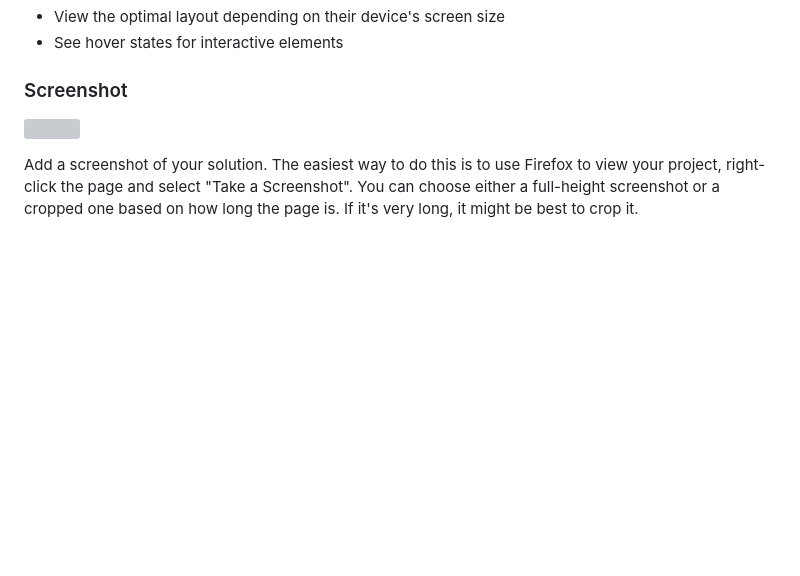
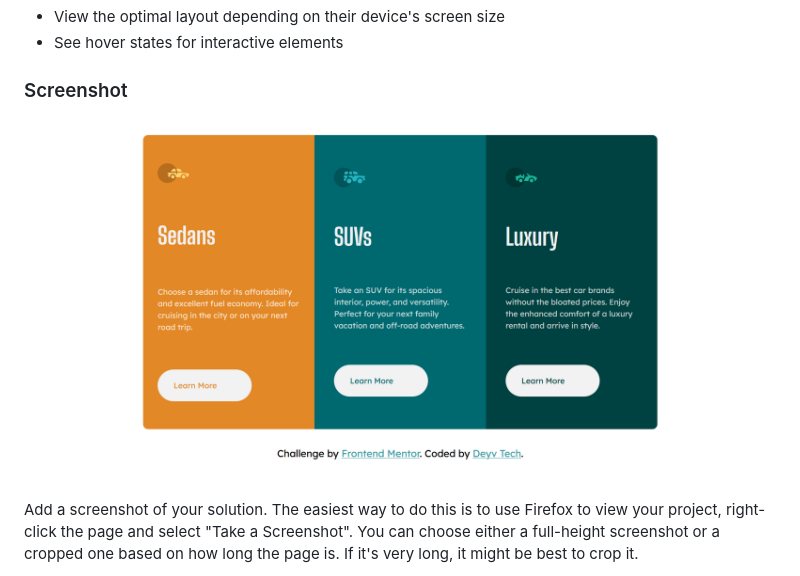
Before and after one commit to deyvtech/3-Column-Card, a Markdown page: README-template.md, the part around the change. Drawn GitHub-style; pictures changed too: Screenshot_1.png (added); blank space fills up the shorter version; grey boxes are pictures that could not be loaded.

```diff
--- a/README-template.md
+++ b/README-template.md
@@ -29,7 +29,7 @@ Users should be able to:
 
 ### Screenshot
 
-![](./screenshot.jpg)
+![](./Screenshot_1.png)
 
 Add a screenshot of your solution. The easiest way to do this is to use Firefox to view your project, right-click the page and select "Take a Screenshot". You can choose either a full-height screenshot or a cropped one based on how long the page is. If it's very long, it might be best to crop it.
 
```
Also changed, not shown: README.md (deleted, +0 -92 lines), style-guide.md (deleted, +0 -35 lines), 2 other files.
